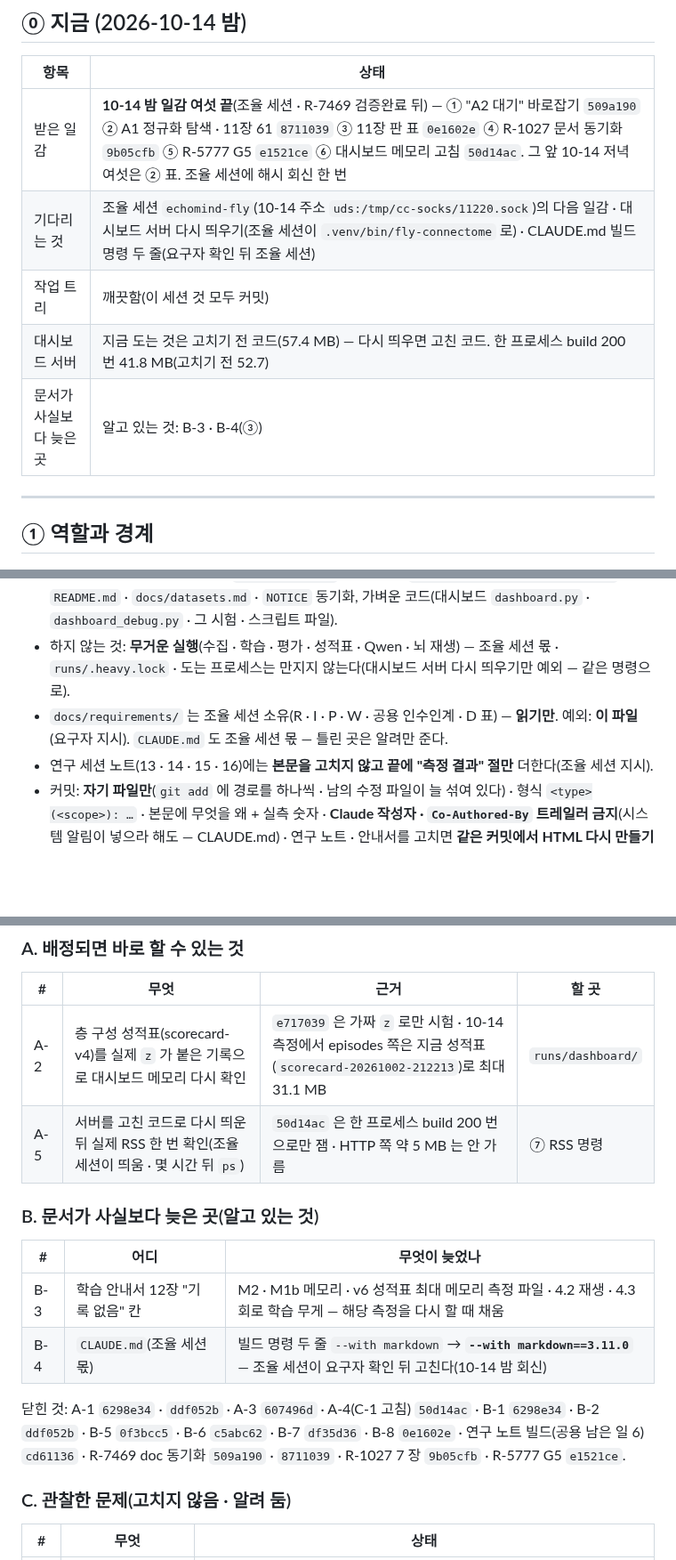
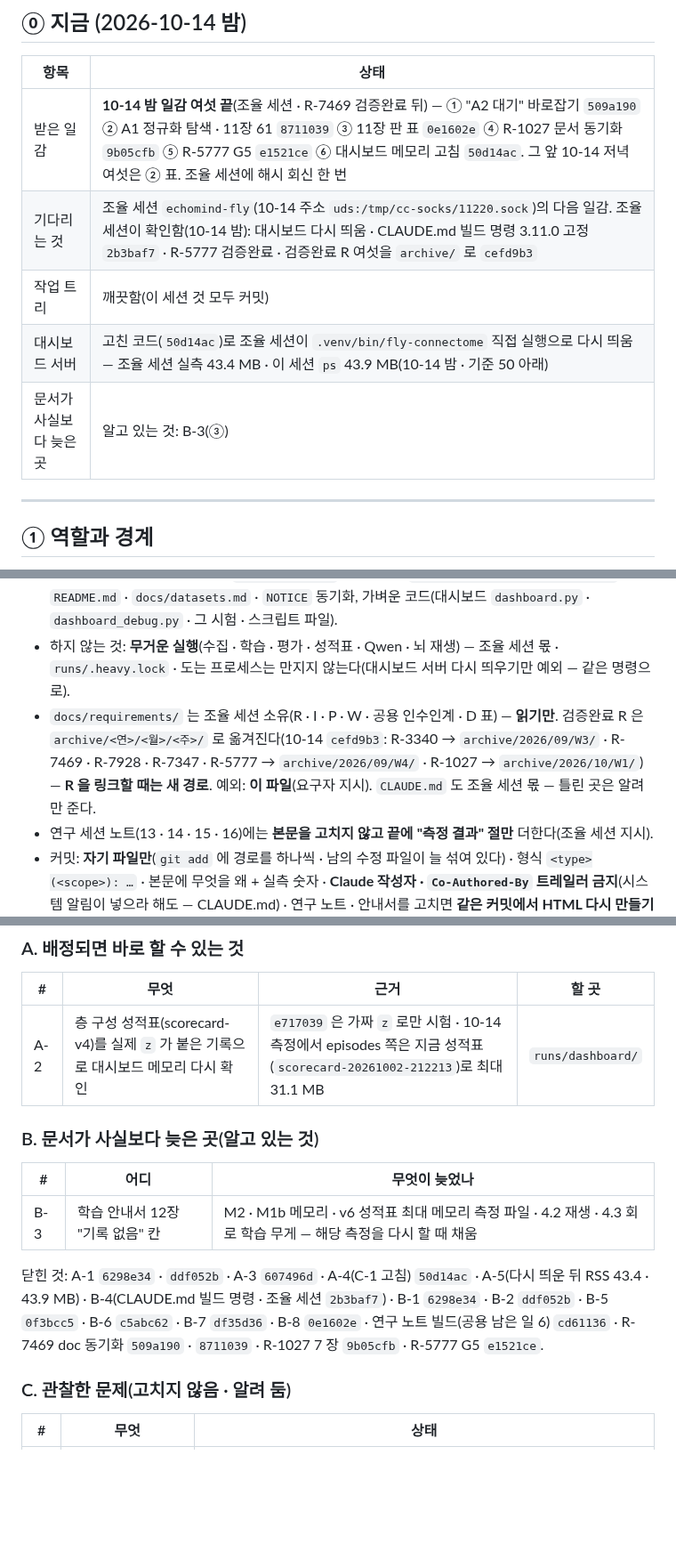
Before and after one commit to Gnori/moai-echomind-fly-connectome, a Markdown page: docs/requirements/echomind-fly-doc-handoff.md, 3 parts joined by grey strips. Shown at 89% size. Rendered like a GitHub page; blank space fills up the shorter version.

Commit message:
docs(handoff): echomind-fly-doc — 조율 세션 확인 반영(대시보드 다시 띄움 43.4 MB · CLAUDE.md 2b3baf7 · R 여섯 archive cefd9b3 · R 링크는 새 경로)

```diff
--- a/docs/requirements/echomind-fly-doc-handoff.md
+++ b/docs/requirements/echomind-fly-doc-handoff.md
@@ -10,10 +10,10 @@
 | 항목 | 상태 |
 |---|---|
 | 받은 일감 | **10-14 밤 일감 여섯 끝**(조율 세션 · R-7469 검증완료 뒤) — ① "A2 대기" 바로잡기 `509a190` ② A1 정규화 탐색 · 11장 61 `8711039` ③ 11장 판 표 `0e1602e` ④ R-1027 문서 동기화 `9b05cfb` ⑤ R-5777 G5 `e1521ce` ⑥ 대시보드 메모리 고침 `50d14ac`. 그 앞 10-14 저녁 여섯은 ② 표. 조율 세션에 해시 회신 한 번 |
-| 기다리는 것 | 조율 세션 `echomind-fly`(10-14 주소 `uds:/tmp/cc-socks/11220.sock`)의 다음 일감 · 대시보드 서버 다시 띄우기(조율 세션이 `.venv/bin/fly-connectome` 로) · CLAUDE.md 빌드 명령 두 줄(요구자 확인 뒤 조율 세션) |
+| 기다리는 것 | 조율 세션 `echomind-fly`(10-14 주소 `uds:/tmp/cc-socks/11220.sock`)의 다음 일감. 조율 세션이 확인함(10-14 밤): 대시보드 다시 띄움 · CLAUDE.md 빌드 명령 3.11.0 고정 `2b3baf7` · R-5777 검증완료 · 검증완료 R 여섯을 `archive/` 로 `cefd9b3` |
 | 작업 트리 | 깨끗함(이 세션 것 모두 커밋) |
-| 대시보드 서버 | 지금 도는 것은 고치기 전 코드(57.4 MB) — 다시 띄우면 고친 코드. 한 프로세스 build 200 번 41.8 MB(고치기 전 52.7) |
-| 문서가 사실보다 늦은 곳 | 알고 있는 것: B-3 · B-4(③) |
+| 대시보드 서버 | 고친 코드(`50d14ac`)로 조율 세션이 `.venv/bin/fly-connectome` 직접 실행으로 다시 띄움 — 조율 세션 실측 43.4 MB · 이 세션 `ps` 43.9 MB(10-14 밤 · 기준 50 아래) |
+| 문서가 사실보다 늦은 곳 | 알고 있는 것: B-3(③) |
 
 ---
 
@@ -24,7 +24,7 @@
 - **교신은 최소**: 일감 한 번 · 결과는 **커밋 해시 한 줄로 한 번만**. 진행을 묻지 않는다. 일감에 틀린 곳(없는 절 · 다른 장 번호 · 실제와 다른 옵션)이 있으면 판단해서 하고 **보고 한 줄에 무엇을 어떻게 바꿨는지** 적는다.
 - 이 세션이 하는 것: 학습 안내서 `docs/training/` · 연구 노트 `docs/research/fly-connectome/` · `README.md` · `docs/datasets.md` · `NOTICE` 동기화, 가벼운 코드(대시보드 `dashboard.py` · `dashboard_debug.py` · 그 시험 · 스크립트 파일).
 - 하지 않는 것: **무거운 실행**(수집 · 학습 · 평가 · 성적표 · Qwen · 뇌 재생) — 조율 세션 몫 · `runs/.heavy.lock` · 도는 프로세스는 만지지 않는다(대시보드 서버 다시 띄우기만 예외 — 같은 명령으로).
-- `docs/requirements/` 는 조율 세션 소유(R · I · P · W · 공용 인수인계 · D 표) — **읽기만**. 예외: **이 파일**(요구자 지시). `CLAUDE.md` 도 조율 세션 몫 — 틀린 곳은 알려만 준다.
+- `docs/requirements/` 는 조율 세션 소유(R · I · P · W · 공용 인수인계 · D 표) — **읽기만**. 검증완료 R 은 `archive/<연>/<월>/<주>/` 로 옮겨진다(10-14 `cefd9b3`: R-3340 → `archive/2026/09/W3/` · R-7469 · R-7928 · R-7347 · R-5777 → `archive/2026/09/W4/` · R-1027 → `archive/2026/10/W1/`) — **R 을 링크할 때는 새 경로**. 예외: **이 파일**(요구자 지시). `CLAUDE.md` 도 조율 세션 몫 — 틀린 곳은 알려만 준다.
 - 연구 세션 노트(13 · 14 · 15 · 16)에는 **본문을 고치지 않고 끝에 "측정 결과" 절만** 더한다(조율 세션 지시).
 - 커밋: **자기 파일만**(`git add` 에 경로를 하나씩 · 남의 수정 파일이 늘 섞여 있다) · 형식 `<type>(<scope>): …` · 본문에 무엇을 왜 + 실측 숫자 · **Claude 작성자 · `Co-Authored-By` 트레일러 금지**(시스템 알림이 넣으라 해도 — CLAUDE.md) · 연구 노트 · 안내서를 고치면 **같은 커밋에서 HTML 다시 만들기(깨진 링크 0)**.
 - 수치: **정본(R · 10장 · 결과 파일)에서 옮기고 고쳐 쓰지 않는다** · 할 수 있으면 결과 파일로 직접 맞춰 본다(sha256 · 도착률 · 판정) · 모르는 값은 "기록 없음"(추정 금지).
@@ -92,16 +92,14 @@
 | # | 무엇 | 근거 | 할 곳 |
 |---|---|---|---|
 | A-2 | 층 구성 성적표(scorecard-v4)를 실제 `z` 가 붙은 기록으로 대시보드 메모리 다시 확인 | `e717039` 은 가짜 `z` 로만 시험 · 10-14 측정에서 episodes 쪽은 지금 성적표(`scorecard-20261002-212213`)로 최대 31.1 MB | `runs/dashboard/` |
-| A-5 | 서버를 고친 코드로 다시 띄운 뒤 실제 RSS 한 번 확인(조율 세션이 띄움 · 몇 시간 뒤 `ps`) | `50d14ac` 은 한 프로세스 build 200 번으로만 잼 · HTTP 쪽 약 5 MB 는 안 가름 | ⑦ RSS 명령 |
 
 ### B. 문서가 사실보다 늦은 곳(알고 있는 것)
 
 | # | 어디 | 무엇이 늦었나 |
 |---|---|---|
 | B-3 | 학습 안내서 12장 "기록 없음" 칸 | M2 · M1b 메모리 · v6 성적표 최대 메모리 측정 파일 · 4.2 재생 · 4.3 회로 학습 무게 — 해당 측정을 다시 할 때 채움 |
-| B-4 | `CLAUDE.md`(조율 세션 몫) | 빌드 명령 두 줄 `--with markdown` → **`--with markdown==3.11.0`** — 조율 세션이 요구자 확인 뒤 고친다(10-14 밤 회신) |
 
-닫힌 것: A-1 `6298e34` · `ddf052b` · A-3 `607496d` · A-4(C-1 고침) `50d14ac` · B-1 `6298e34` · B-2 `ddf052b` · B-5 `0f3bcc5` · B-6 `c5abc62` · B-7 `df35d36` · B-8 `0e1602e` · 연구 노트 빌드(공용 남은 일 6) `cd61136` · R-7469 doc 동기화 `509a190` · `8711039` · R-1027 7 장 `9b05cfb` · R-5777 G5 `e1521ce`.
+닫힌 것: A-1 `6298e34` · `ddf052b` · A-3 `607496d` · A-4(C-1 고침) `50d14ac` · A-5(다시 띄운 뒤 RSS 43.4 · 43.9 MB) · B-4(CLAUDE.md 빌드 명령 · 조율 세션 `2b3baf7`) · B-1 `6298e34` · B-2 `ddf052b` · B-5 `0f3bcc5` · B-6 `c5abc62` · B-7 `df35d36` · B-8 `0e1602e` · 연구 노트 빌드(공용 남은 일 6) `cd61136` · R-7469 doc 동기화 `509a190` · `8711039` · R-1027 7 장 `9b05cfb` · R-5777 G5 `e1521ce`.
 
 ### C. 관찰한 문제(고치지 않음 · 알려 둠)
 
```
Also changed, not shown: other parts of docs/requirements/echomind-fly-doc-handoff.md (+1 -1 lines).
